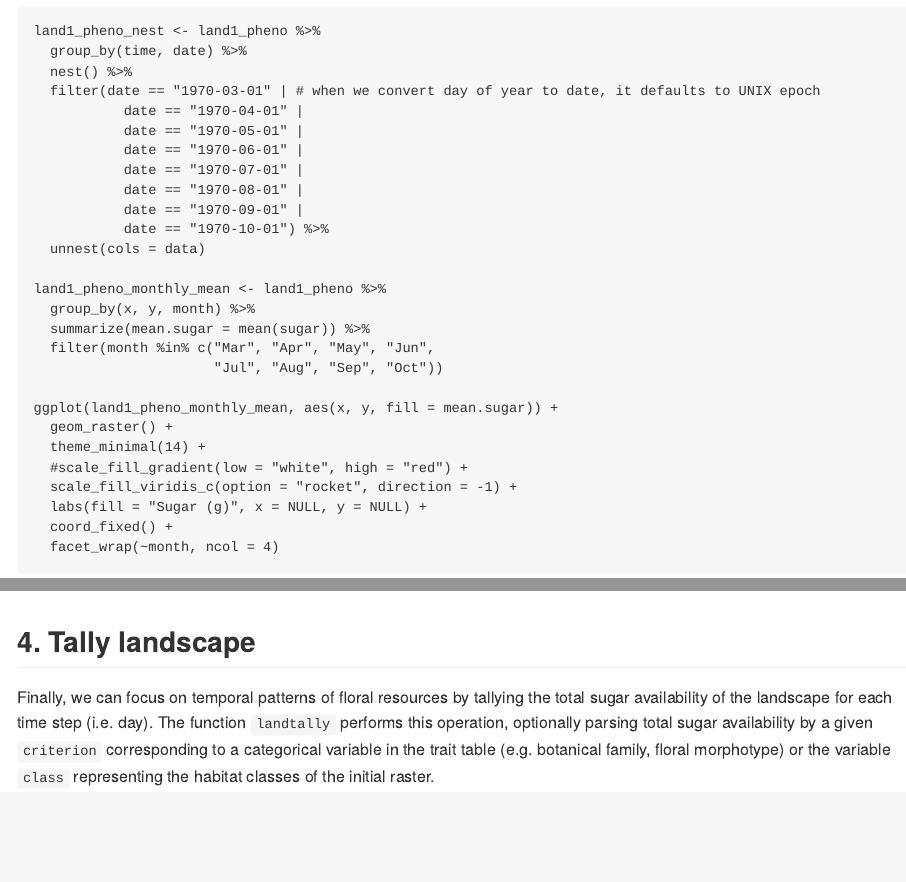
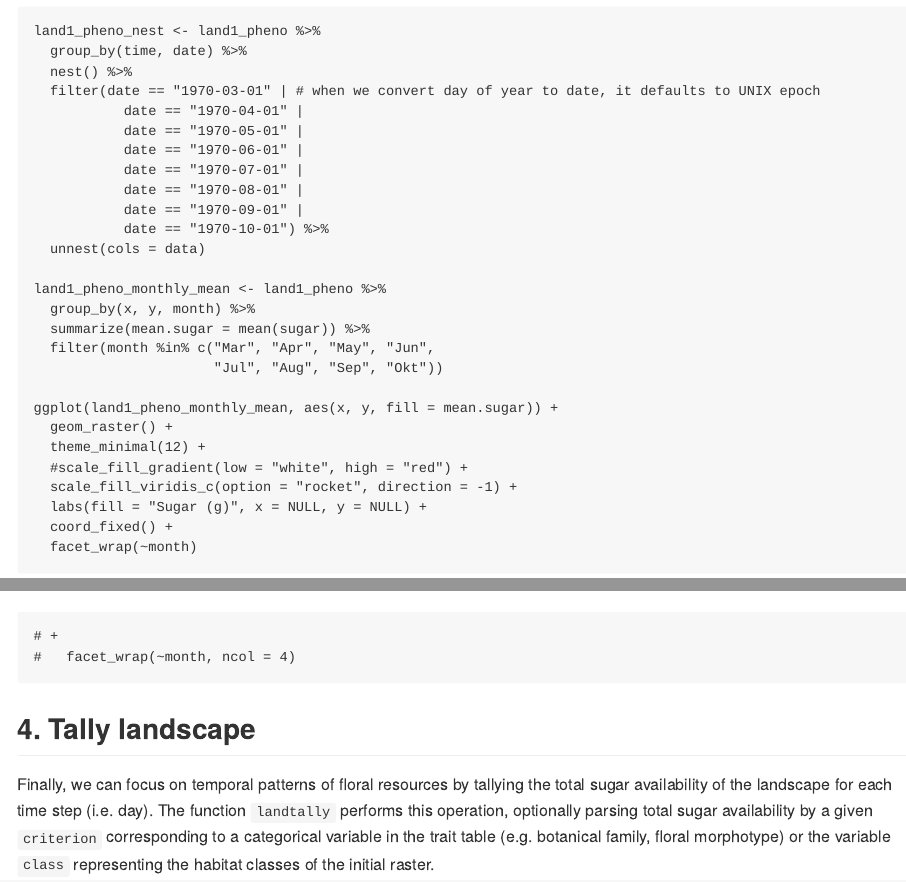
Before and after one commit to sponslerdb/sweetworld, an R Markdown document (README.Rmd): the page in a window 1100 px wide, from 2940 px down, and a second part further down, joined at a grey line. The pictures show the output file README.md that the author committed with the source, drawn offline in the style of GitHub; badge pictures from the web are left out.

Commit message:
tweaking spatial nectar figure

````diff
--- a/README.Rmd
+++ b/README.Rmd
@@ -118,16 +118,18 @@ land1_pheno_monthly_mean <- land1_pheno %>%
   group_by(x, y, month) %>%
   summarize(mean.sugar = mean(sugar)) %>%
   filter(month %in% c("Mar", "Apr", "May", "Jun",
-                      "Jul", "Aug", "Sep", "Oct"))
+                      "Jul", "Aug", "Sep", "Okt"))
 
 ggplot(land1_pheno_monthly_mean, aes(x, y, fill = mean.sugar)) +
   geom_raster() +
-  theme_minimal(14) +
+  theme_minimal(12) +
   #scale_fill_gradient(low = "white", high = "red") +
   scale_fill_viridis_c(option = "rocket", direction = -1) +
   labs(fill = "Sugar (g)", x = NULL, y = NULL) +
   coord_fixed() +
-  facet_wrap(~month, ncol = 4)
+  facet_wrap(~month)
+# +
+#   facet_wrap(~month, ncol = 4)
 ```
 
 
````
Also changed, not shown: README.md, 7 other files.
